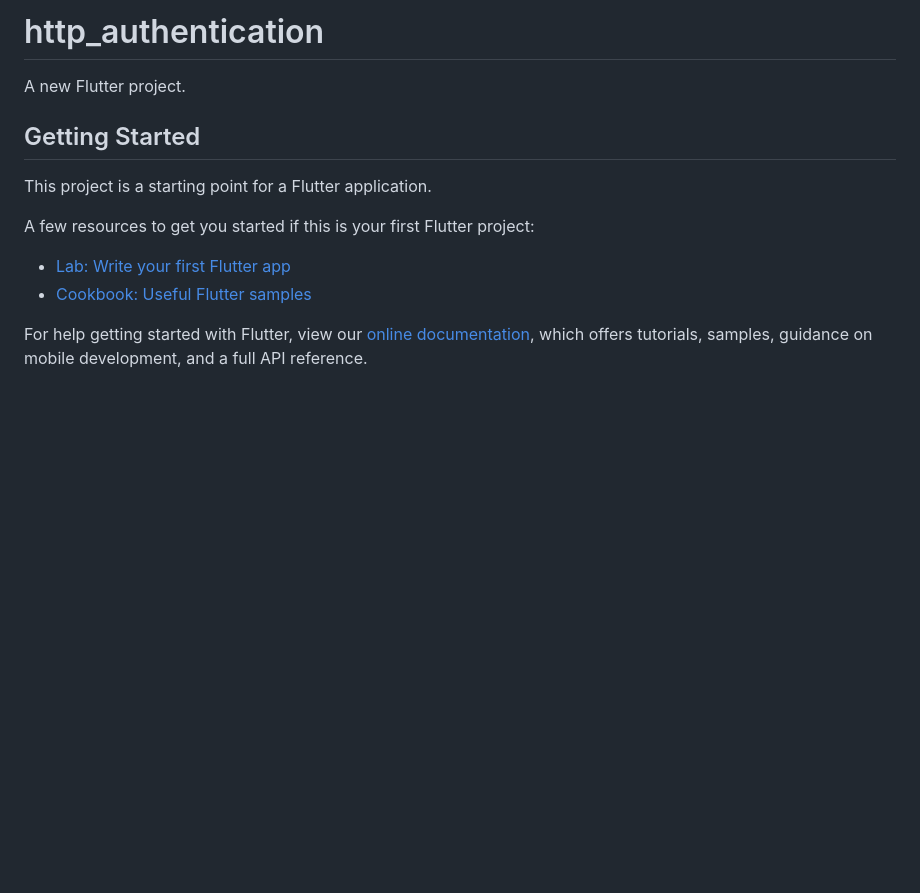
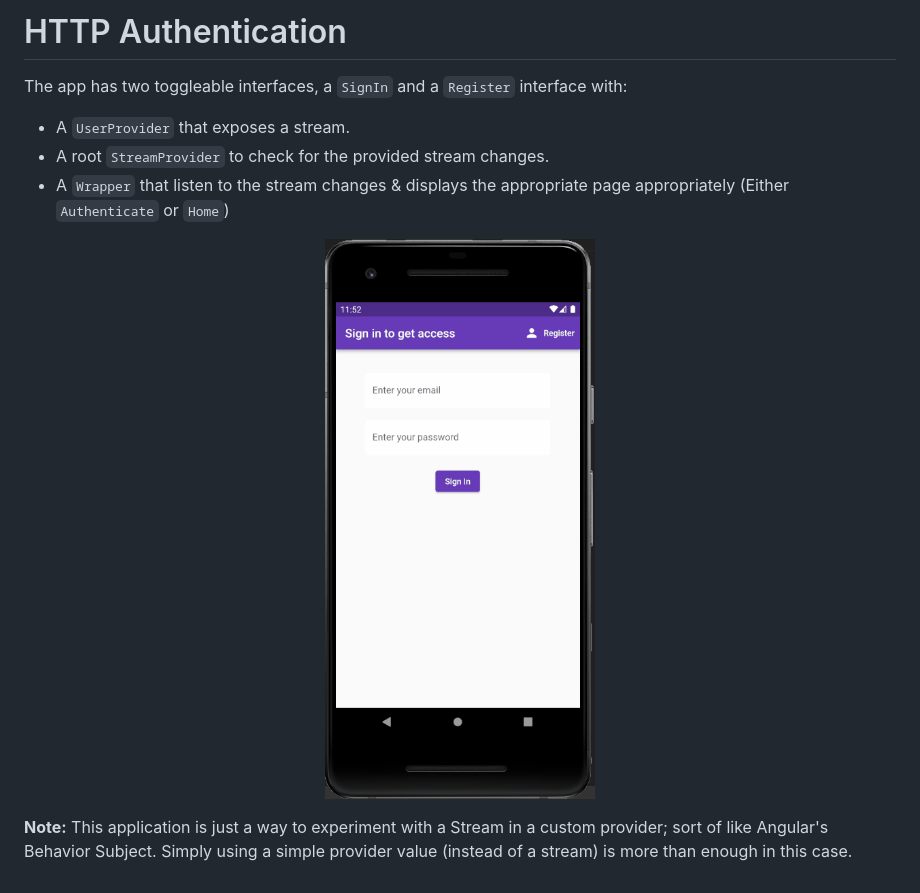
Before and after one commit to usersina/flutter-apps-collection, a Markdown page: http_authentication/README.md, the part around the change. GitHub-like rendering; pictures changed too: media/stream_auth.gif (added); blank space fills up the shorter version.

```diff
--- a/http_authentication/README.md
+++ b/http_authentication/README.md
@@ -1,16 +1,16 @@
-# http_authentication
+# HTTP Authentication
 
-A new Flutter project.
 
-## Getting Started
+The app has two toggleable interfaces, a `SignIn` and a `Register` interface with:
 
-This project is a starting point for a Flutter application.
+- A `UserProvider` that exposes a stream.
+- A root `StreamProvider` to check for the provided stream changes.
+- A `Wrapper` that listen to the stream changes & displays the appropriate page appropriately (Either `Authenticate` or `Home`)
 
-A few resources to get you started if this is your first Flutter project:
+<div align="center">
 
-- [Lab: Write your first Flutter app](https://flutter.dev/docs/get-started/codelab)
-- [Cookbook: Useful Flutter samples](https://flutter.dev/docs/cookbook)
+![](/media/stream_auth.gif)
+</div>
 
-For help getting started with Flutter, view our
-[online documentation](https://flutter.dev/docs), which offers tutorials,
-samples, guidance on mobile development, and a full API reference.
+
+**Note:** This application is just a way to experiment with a Stream in a custom provider; sort of like Angular's Behavior Subject. Simply using a simple provider value (instead of a stream) is more than enough in this case.
```
Also changed, not shown: firestore_products_manager/README.md (+1 -3 lines).
